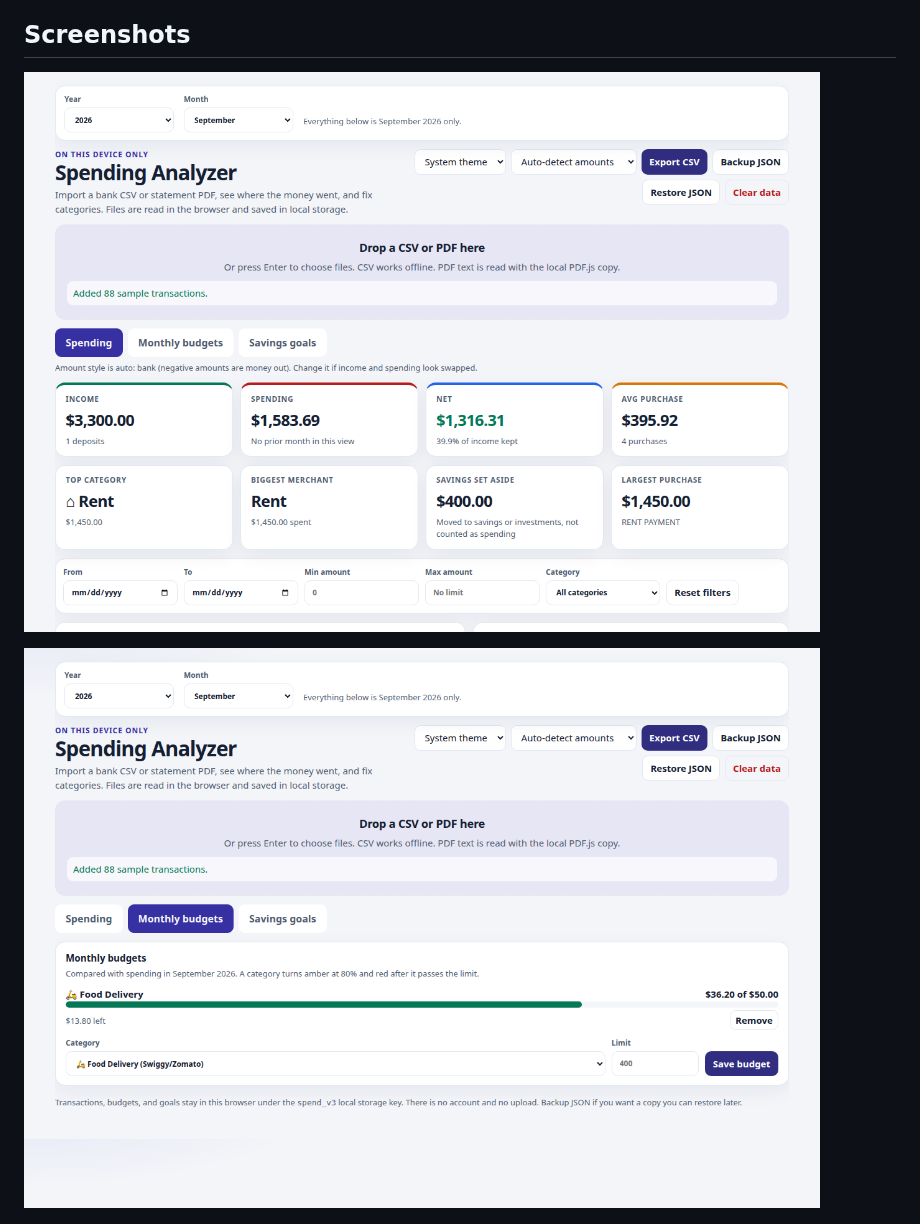
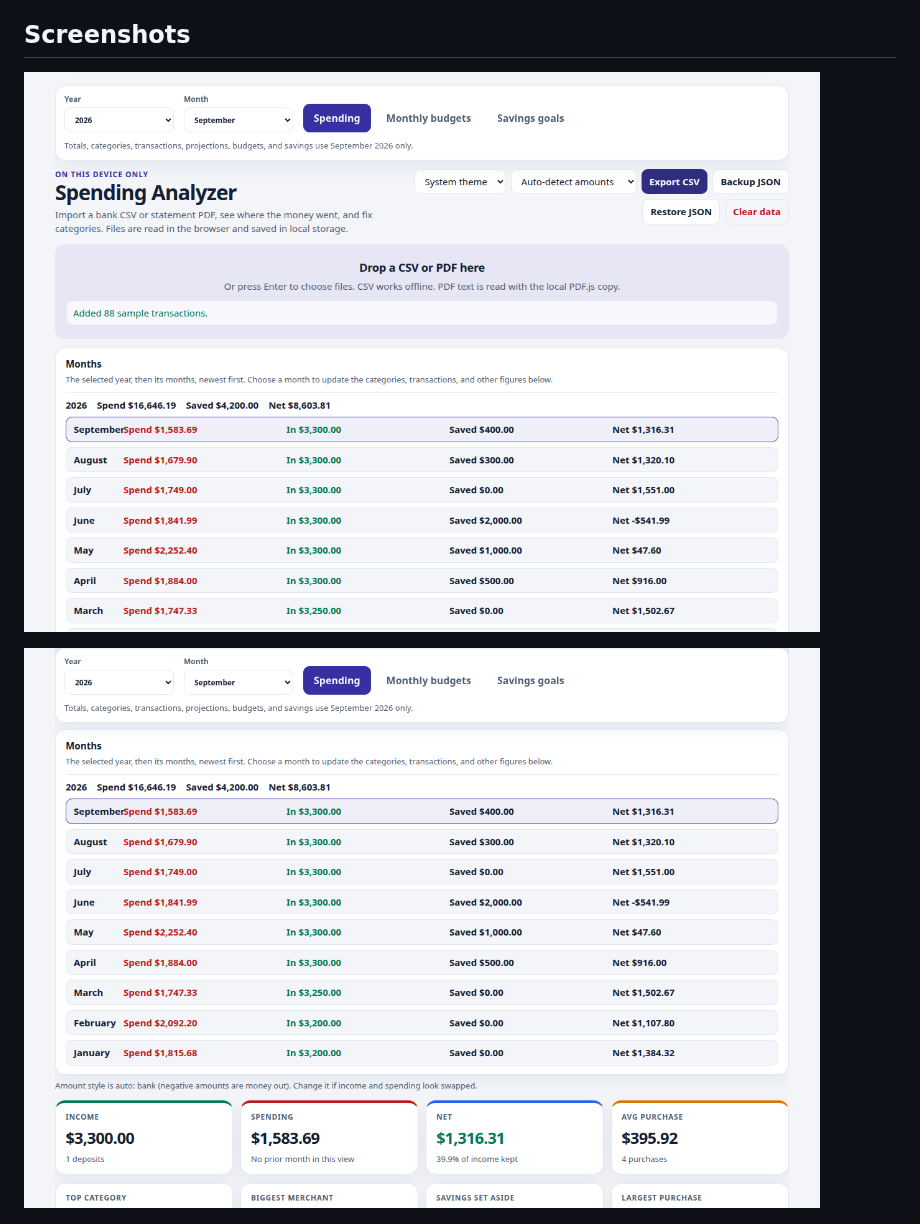
Before and after one commit to NareshNalla/spending-analyzer, a Markdown page: README.md, the part around the change. Drawn GitHub-style; pictures changed too: docs/screenshots/months-first.png (added), docs/screenshots/top-bar.png (added).

Commit message:
Update the README screenshots for the top bar and months list.
Co-authored-by: Naresh Nalla <NareshNalla@users.noreply.github.com>

```diff
--- a/README.md
+++ b/README.md
@@ -26,9 +26,9 @@ Licensed under the [MIT License](LICENSE). Ideas for what comes next are in [ROA
 
 ## Screenshots
 
-![Year and month filters above the spending view](docs/screenshots/period-filter.png)
+![Year, month, and section tabs in one bar at the top](docs/screenshots/top-bar.png)
 
-![Monthly budgets on their own tab](docs/screenshots/budgets-tab.png)
+![Months list first under the Spending tab](docs/screenshots/months-first.png)
 
 ![Savings goals on their own tab](docs/screenshots/goals-tab.png)
 
```
